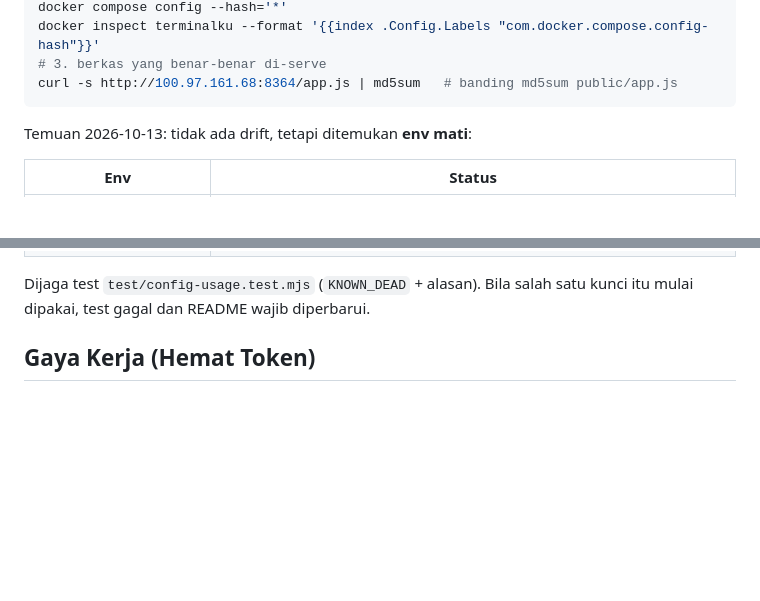
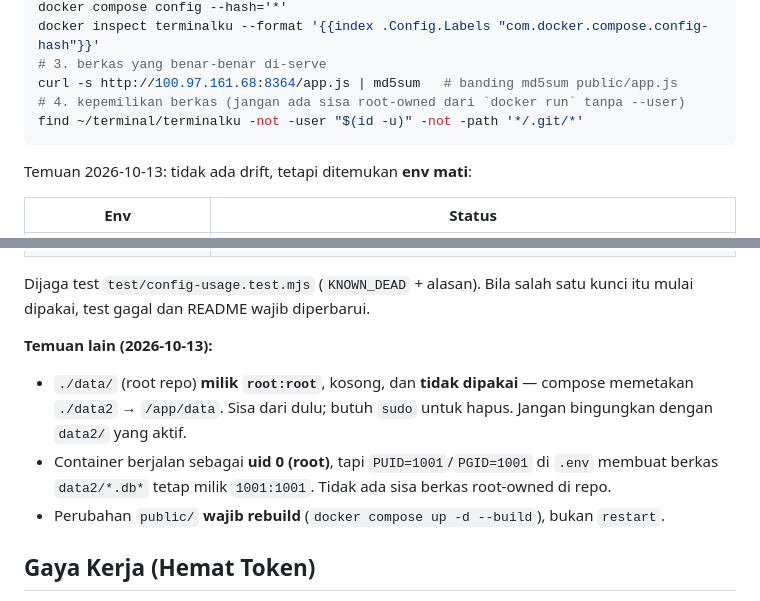
Before and after one commit to bidperumahanskh-ops/terminal, a Markdown page: AGENTS.md, 2 parts joined by grey strips. Rendered like a GitHub page; blank space fills up the shorter version.

Commit message:
AGENTS.md: catat temuan kepemilikan berkas (data/ root-owned, container uid 0, PUID/PGID)

````diff
--- a/AGENTS.md
+++ b/AGENTS.md
@@ -28,6 +28,8 @@ docker compose config --hash='*'
 docker inspect terminalku --format '{{index .Config.Labels "com.docker.compose.config-hash"}}'
 # 3. berkas yang benar-benar di-serve
 curl -s http://100.97.161.68:8364/app.js | md5sum   # banding md5sum public/app.js
+# 4. kepemilikan berkas (jangan ada sisa root-owned dari `docker run` tanpa --user)
+find ~/terminal/terminalku -not -user "$(id -u)" -not -path '*/.git/*'
 ```
 
 Temuan 2026-10-13: tidak ada drift, tetapi ditemukan **env mati**:
@@ -38,6 +40,12 @@ Temuan 2026-10-13: tidak ada drift, tetapi ditemukan **env mati**:
 | `SESSION_SECRET` | **Mati-desain**: token sesi = `crypto.randomBytes(32)` acak disimpan di tabel sesi SQLite (opaque token), tidak ada yang ditandatangani. Aman, tapi jangan dianggap pengaman. |
 
 Dijaga test `test/config-usage.test.mjs` (`KNOWN_DEAD` + alasan). Bila salah satu kunci itu mulai dipakai, test gagal dan README wajib diperbarui.
+
+**Temuan lain (2026-10-13):**
+
+- `./data/` (root repo) **milik `root:root`**, kosong, dan **tidak dipakai** — compose memetakan `./data2` → `/app/data`. Sisa dari dulu; butuh `sudo` untuk hapus. Jangan bingungkan dengan `data2/` yang aktif.
+- Container berjalan sebagai **uid 0 (root)**, tapi `PUID=1001`/`PGID=1001` di `.env` membuat berkas `data2/*.db*` tetap milik `1001:1001`. Tidak ada sisa berkas root-owned di repo.
+- Perubahan `public/` **wajib rebuild** (`docker compose up -d --build`), bukan `restart`.
 
 ## Gaya Kerja (Hemat Token)
 
````
